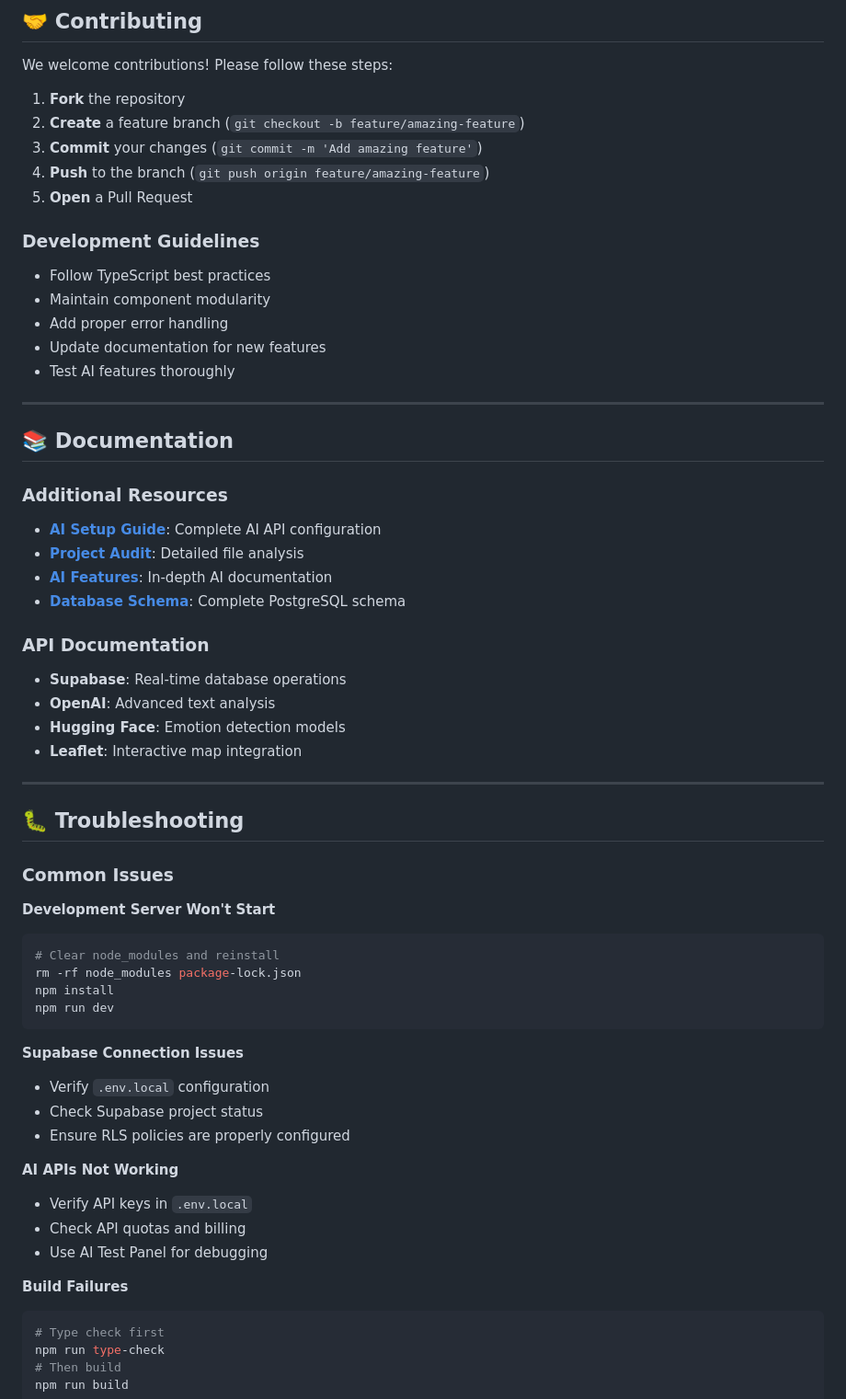
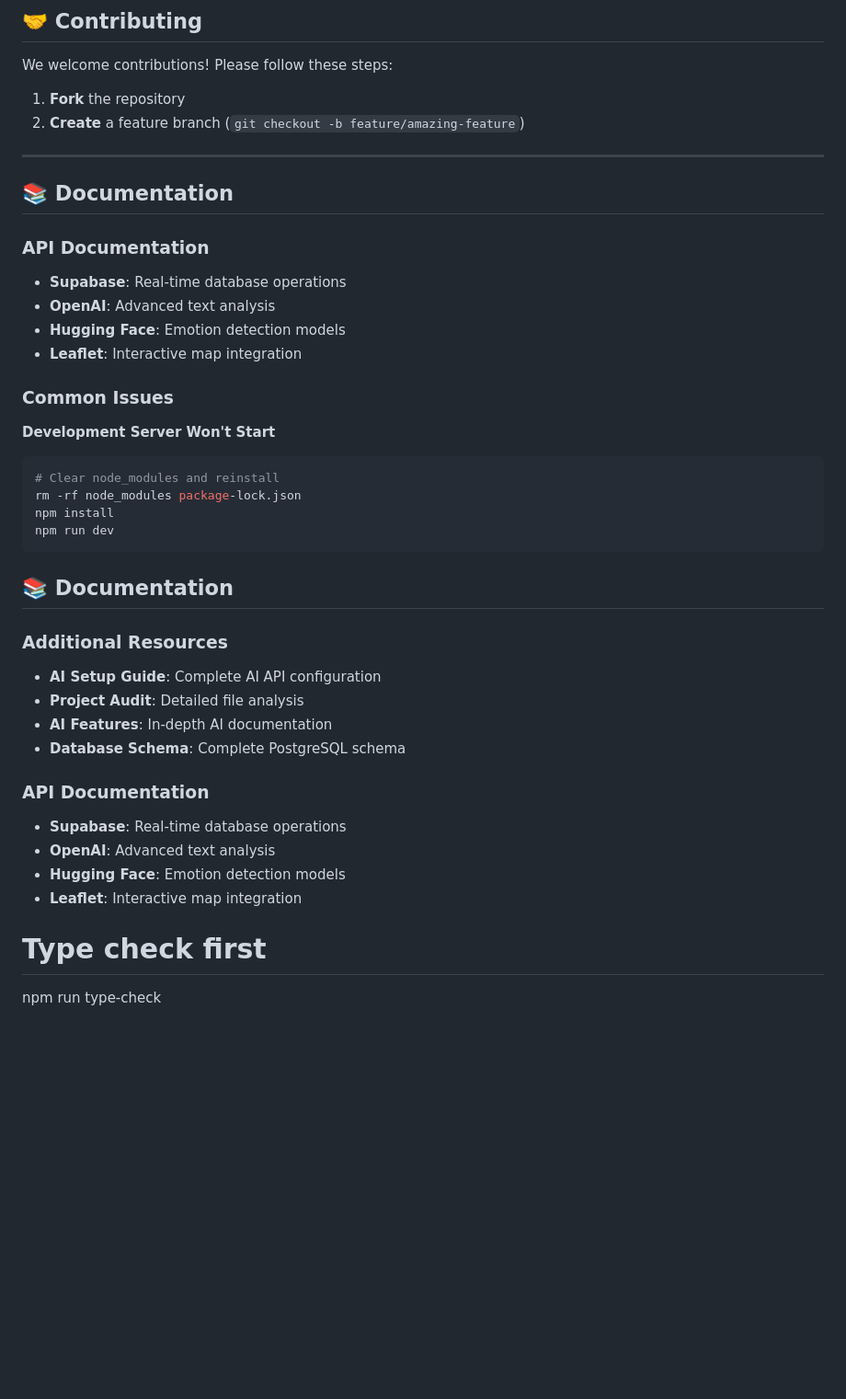
Before and after one commit to InnNhi24/Joflow, a Markdown page: README.md, the part around one of its changes. Shown at 92% size. GitHub-like rendering; blank space fills up the shorter version.

````diff
--- a/README.md
+++ b/README.md
@@ -299,37 +293,15 @@ We welcome contributions! Please follow these steps:
 
 1. **Fork** the repository
 2. **Create** a feature branch (`git checkout -b feature/amazing-feature`)
-3. **Commit** your changes (`git commit -m 'Add amazing feature'`)
-4. **Push** to the branch (`git push origin feature/amazing-feature`)
-5. **Open** a Pull Request
-
-### **Development Guidelines**
-- Follow TypeScript best practices
-- Maintain component modularity
-- Add proper error handling
-- Update documentation for new features
-- Test AI features thoroughly
-
 ---
 
 ## 📚 **Documentation**
-
-### **Additional Resources**
-- **[AI Setup Guide](QUICK_AI_SETUP.md)**: Complete AI API configuration
-- **[Project Audit](COMPREHENSIVE_FILE_AUDIT.md)**: Detailed file analysis
-- **[AI Features](CURRENT_AI_FEATURES.md)**: In-depth AI documentation
-- **[Database Schema](database/schema.sql)**: Complete PostgreSQL schema
 
 ### **API Documentation**
 - **Supabase**: Real-time database operations
 - **OpenAI**: Advanced text analysis
 - **Hugging Face**: Emotion detection models
 - **Leaflet**: Interactive map integration
-
----
-
-## 🐛 **Troubleshooting**
-
 ### **Common Issues**
 
 **Development Server Won't Start**
@@ -340,18 +312,19 @@ npm install
 npm run dev
 ```
 
-**Supabase Connection Issues**
-- Verify `.env.local` configuration
-- Check Supabase project status
-- Ensure RLS policies are properly configured
+## 📚 **Documentation**
 
-**AI APIs Not Working**
-- Verify API keys in `.env.local`
-- Check API quotas and billing
-- Use AI Test Panel for debugging
+### **Additional Resources**
+- **AI Setup Guide**: Complete AI API configuration
+- **Project Audit**: Detailed file analysis
+- **AI Features**: In-depth AI documentation
+- **Database Schema**: Complete PostgreSQL schema
 
-**Build Failures**
-```bash
+### **API Documentation**
+- **Supabase**: Real-time database operations
+- **OpenAI**: Advanced text analysis
+- **Hugging Face**: Emotion detection models
+- **Leaflet**: Interactive map integration
 # Type check first
 npm run type-check
 # Then build
````
Also changed, not shown: other parts of README.md (+3 -9 lines).
